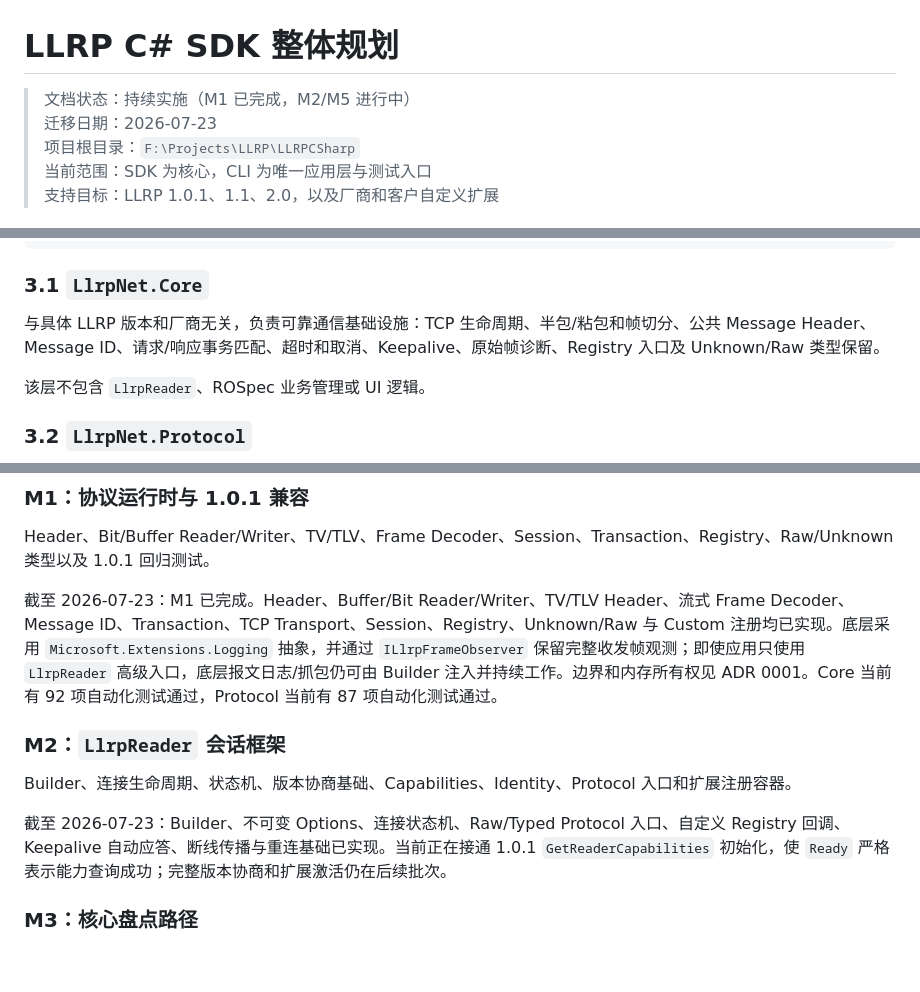
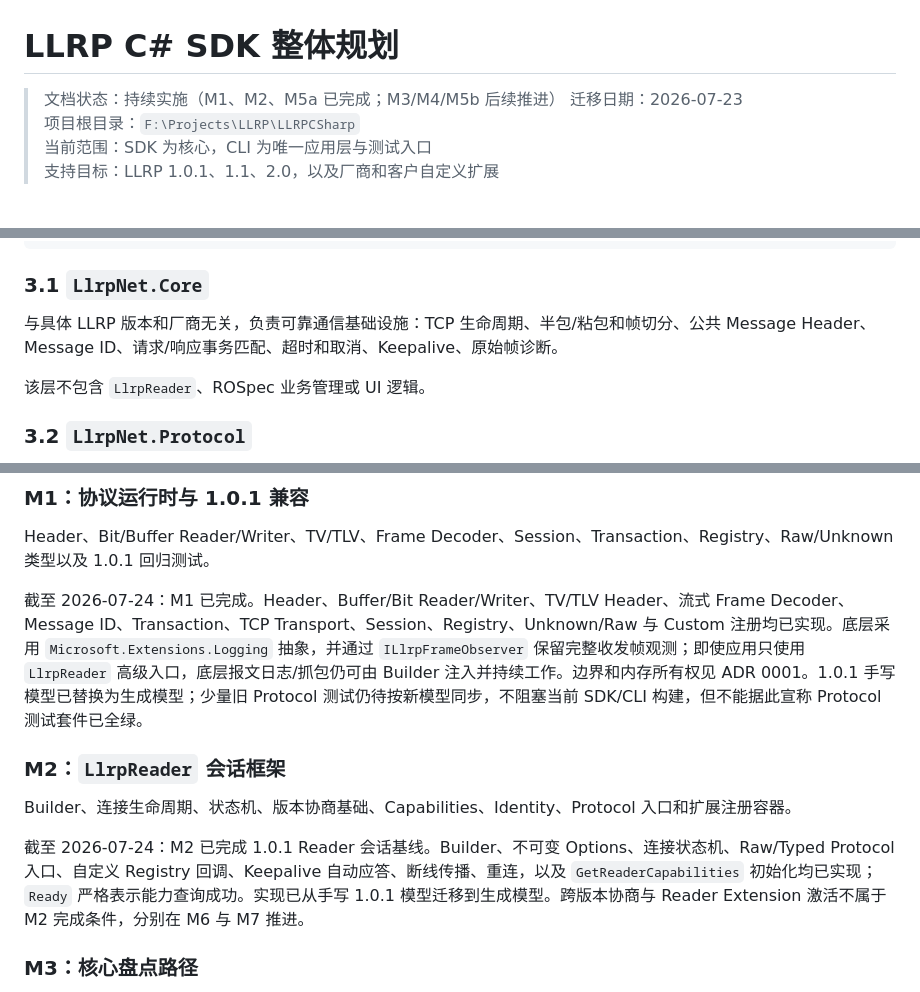
Before and after one commit to newton5555/LLRPCSharp, a Markdown page: docs/LLRP-CSharp-SDK-整体规划.md, 3 parts joined by grey strips. GitHub-like rendering; blank space fills up the shorter version.

```diff
--- a/docs/LLRP-CSharp-SDK-整体规划.md
+++ b/docs/LLRP-CSharp-SDK-整体规划.md
@@ -1,6 +1,6 @@
 # LLRP C# SDK 整体规划
 
-> 文档状态：持续实施（M1 已完成，M2/M5 进行中）
+> 文档状态：持续实施（M1、M2、M5a 已完成；M3/M4/M5b 后续推进）
 > 迁移日期：2026-07-23
 > 项目根目录：`F:\Projects\LLRP\LLRPCSharp`
 > 当前范围：SDK 为核心，CLI 为唯一应用层与测试入口
@@ -137,7 +176,7 @@ tests/
 
 ### 3.1 `LlrpNet.Core`
 
-与具体 LLRP 版本和厂商无关，负责可靠通信基础设施：TCP 生命周期、半包/粘包和帧切分、公共 Message Header、Message ID、请求/响应事务匹配、超时和取消、Keepalive、原始帧诊断、Registry 入口及 Unknown/Raw 类型保留。
+与具体 LLRP 版本和厂商无关，负责可靠通信基础设施：TCP 生命周期、半包/粘包和帧切分、公共 Message Header、Message ID、请求/响应事务匹配、超时和取消、Keepalive、原始帧诊断。
 
 该层不包含 `LlrpReader`、ROSpec 业务管理或 UI 逻辑。
 
@@ -375,13 +414,13 @@ public sealed class LlrpReader : IAsyncDisposable
 
 Header、Bit/Buffer Reader/Writer、TV/TLV、Frame Decoder、Session、Transaction、Registry、Raw/Unknown 类型以及 1.0.1 回归测试。
 
-截至 2026-07-23：M1 已完成。Header、Buffer/Bit Reader/Writer、TV/TLV Header、流式 Frame Decoder、Message ID、Transaction、TCP Transport、Session、Registry、Unknown/Raw 与 Custom 注册均已实现。底层采用 `Microsoft.Extensions.Logging` 抽象，并通过 `ILlrpFrameObserver` 保留完整收发帧观测；即使应用只使用 `LlrpReader` 高级入口，底层报文日志/抓包仍可由 Builder 注入并持续工作。边界和内存所有权见 ADR 0001。Core 当前有 92 项自动化测试通过，Protocol 当前有 87 项自动化测试通过。
+截至 2026-07-24：M1 已完成。Header、Buffer/Bit Reader/Writer、TV/TLV Header、流式 Frame Decoder、Message ID、Transaction、TCP Transport、Session、Registry、Unknown/Raw 与 Custom 注册均已实现。底层采用 `Microsoft.Extensions.Logging` 抽象，并通过 `ILlrpFrameObserver` 保留完整收发帧观测；即使应用只使用 `LlrpReader` 高级入口，底层报文日志/抓包仍可由 Builder 注入并持续工作。边界和内存所有权见 ADR 0001。1.0.1 手写模型已替换为生成模型；少量旧 Protocol 测试仍待按新模型同步，不阻塞当前 SDK/CLI 构建，但不能据此宣称 Protocol 测试套件已全绿。
 
 ### M2：`LlrpReader` 会话框架
 
 Builder、连接生命周期、状态机、版本协商基础、Capabilities、Identity、Protocol 入口和扩展注册容器。
 
-截至 2026-07-23：Builder、不可变 Options、连接状态机、Raw/Typed Protocol 入口、自定义 Registry 回调、Keepalive 自动应答、断线传播与重连基础已实现。当前正在接通 1.0.1 `GetReaderCapabilities` 初始化，使 `Ready` 严格表示能力查询成功；完整版本协商和扩展激活仍在后续批次。
+截至 2026-07-24：M2 已完成 1.0.1 Reader 会话基线。Builder、不可变 Options、连接状态机、Raw/Typed Protocol 入口、自定义 Registry 回调、Keepalive 自动应答、断线传播、重连，以及 `GetReaderCapabilities` 初始化均已实现；`Ready` 严格表示能力查询成功。实现已从手写 1.0.1 模型迁移到生成模型。跨版本协商与 Reader Extension 激活不属于 M2 完成条件，分别在 M6 与 M7 推进。
 
 ### M3：核心盘点路径
 
```
Also changed, not shown: other parts of docs/LLRP-CSharp-SDK-整体规划.md (+42 -3 lines).
